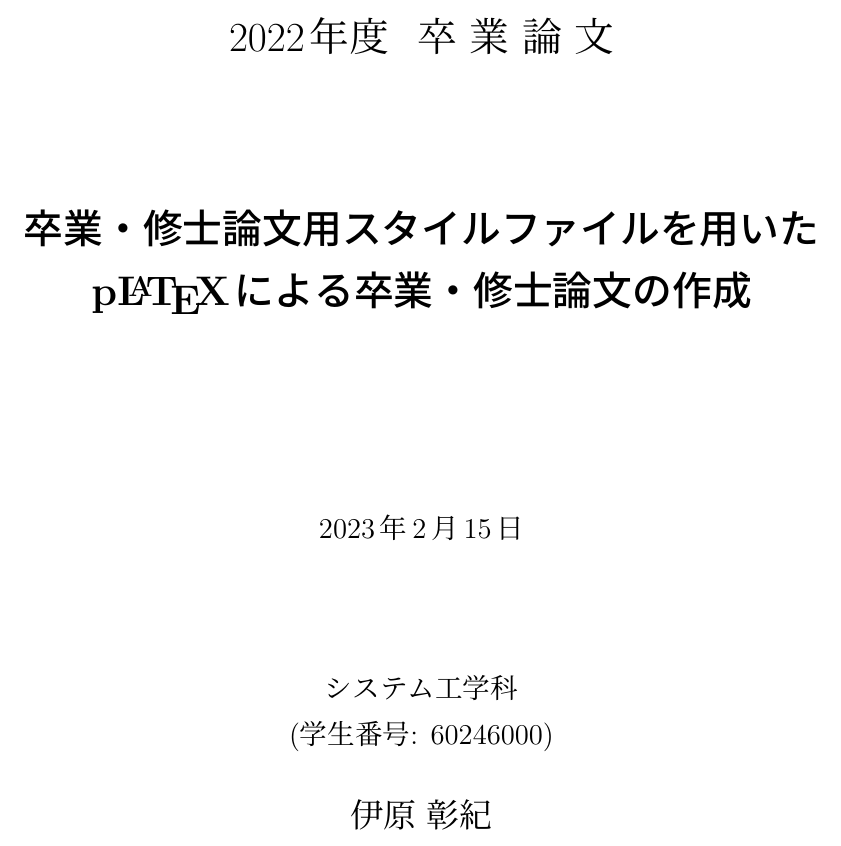
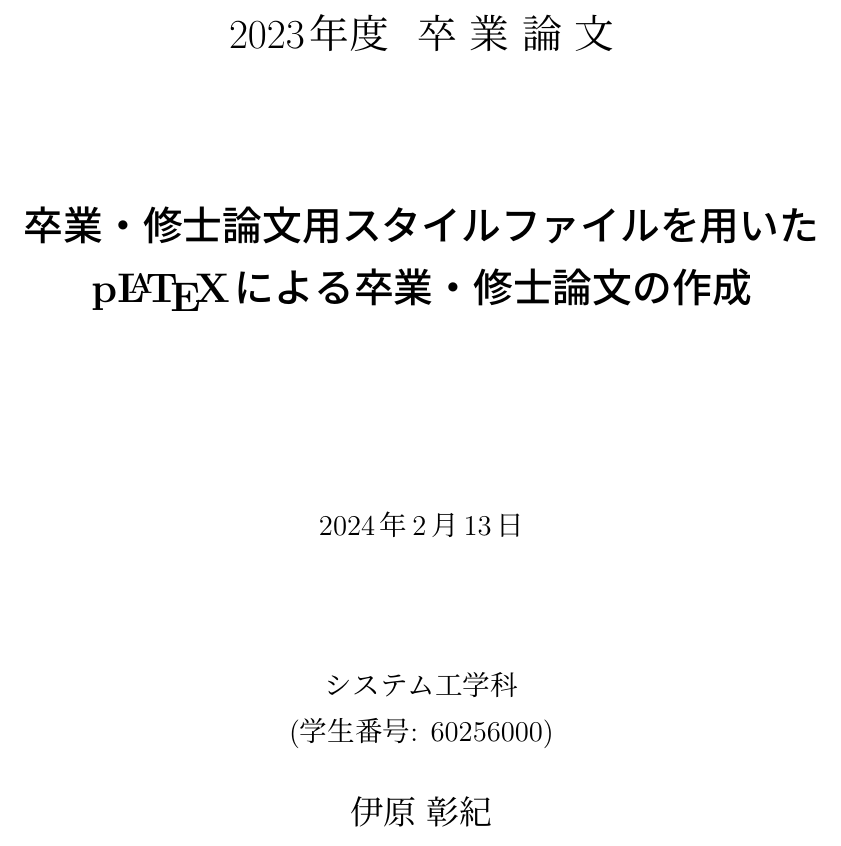
Before and after one commit to akinori-i/wuse_thesis, a LaTeX thesis (thesis_sample.tex): part of page 1 of 9, cut so that both start at the same text. Compiled offline with pLaTeX and dvipdfmx.

Commit message:
2023年度

```diff
--- a/thesis_sample.tex
+++ b/thesis_sample.tex
@@ -30,13 +30,13 @@
 %\department{デザイン科学}
 
 %%  学生番号
-\studentid{60246000}
+\studentid{60256000}
 
 %%  卒業年度
-\gyear{2022}		% 提出年が2022年なら，2021年度
+\gyear{2023}		% 提出年が2022年なら，2021年度
 
 %%  論文提出日
-\date{2023年2月15日}	% 修士の場合は月(2021年2月)までとし，英語表記も指定
+\date{2024年2月13日}	% 修士の場合は月(2021年2月)までとし，英語表記も指定
 %\edate{February 2021}	% 修士の場合，こちら(英語表記)も有効化
 
 %%%%%%%%%%%%%%%%%%%%%%%%%%%%%%%%%%%%%%%%%%%%%%%%%%%%%%%%%%%%%%%%%%%%%%%%
```
Also changed, not shown: resume_sample.tex (+1 -1 lines).
